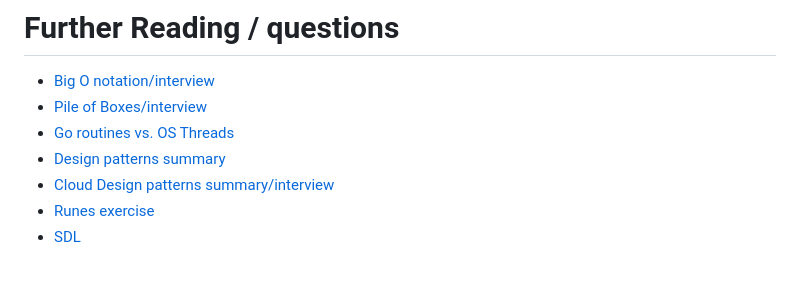
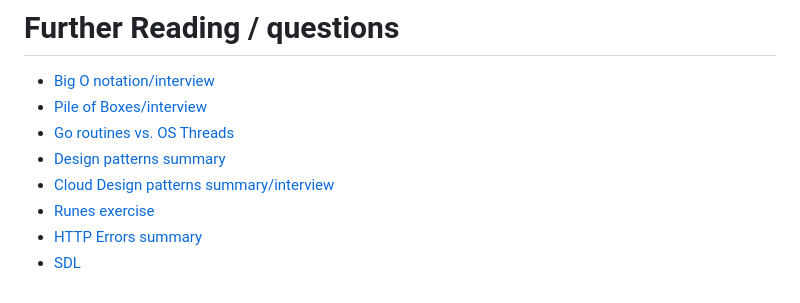
Before and after one commit to paguerre3/gobc, a Markdown page: README.md, the part around the change. Rendered like a GitHub page.

Commit message:
http errors to know

```diff
--- a/README.md
+++ b/README.md
@@ -421,4 +421,5 @@ The number of members required for consensus in a blockchain network depends on
 - [Design patterns summary](./docs/design/README.md)
 - [Cloud Design patterns summary/interview](./docs/qinterview/README.md)
 - [Runes exercise](./docs/runes/README.md)
+- [HTTP Errors summary](./docs/http_errors/README.md)
 - [SDL](./docs/sdl/README.md)
```
Also changed, not shown: docs/http_errors/README.md (added, +30 -0 lines).
